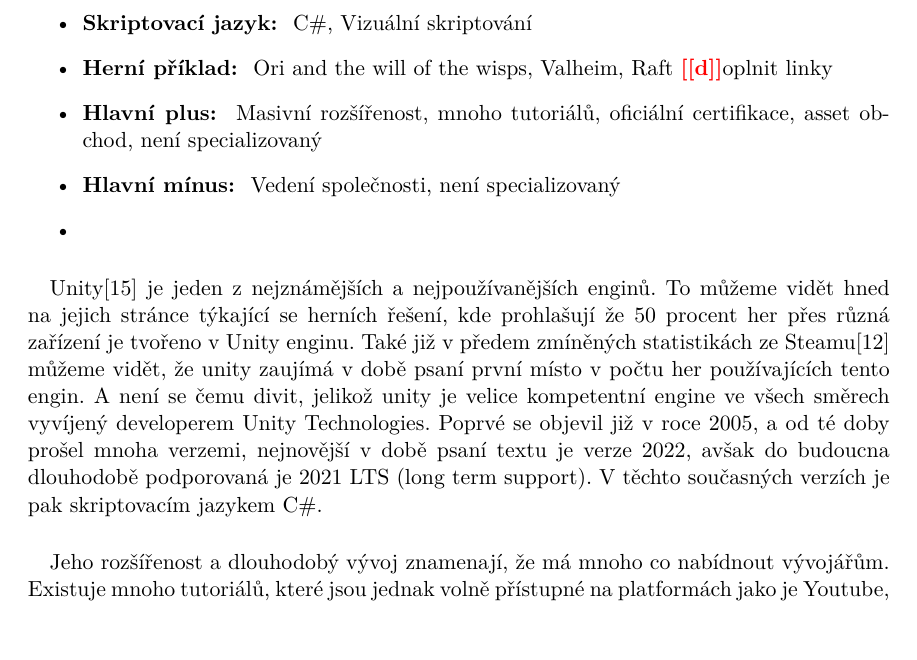
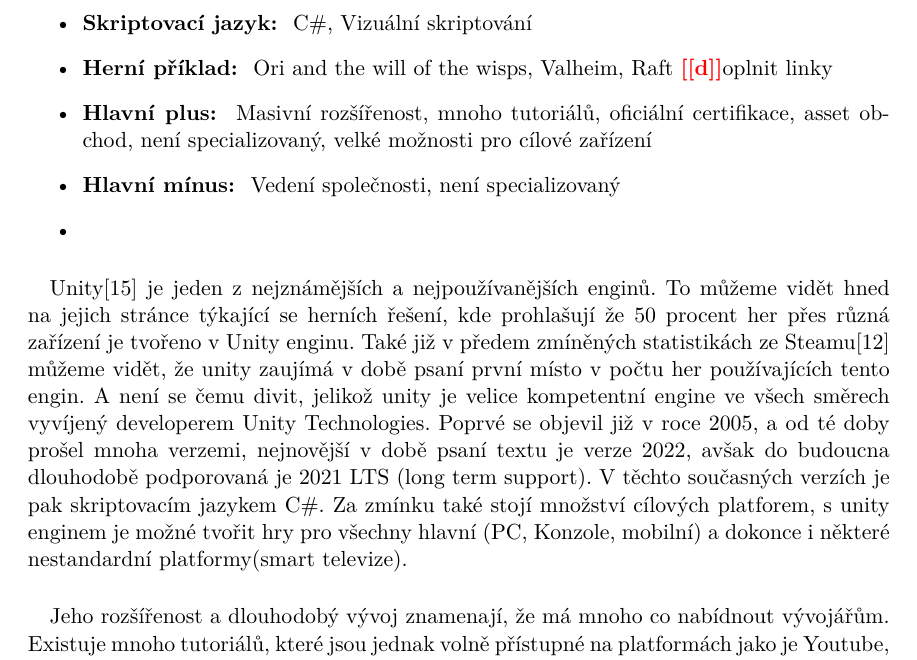
Before and after one commit to bonscji1/tex_UHK_bonsch_diplomka, a LaTeX thesis (main.tex, which reads content.tex): part of page 11 of 24, cut so that both start at the same text. Compiled offline with pdfLaTeX.

Commit message:
Unity roughly done

```diff
--- a/content.tex
+++ b/content.tex
@@ -79,7 +79,7 @@
 		\item \textbf{Cena: } zdarma do 100,000 dolarů zisku/financování ročně, různé platební plány nad tuto hranici\cite{unity_pay_plan}
 		\item \textbf{Skriptovací jazyk: } C\#, Vizuální skriptování
 		\item \textbf{Herní příklad: } Ori and the will of the wisps, Valheim, Raft \todo doplnit linky
-		\item \textbf{Hlavní plus: } Masivní rozšířenost, mnoho tutoriálů, oficiální certifikace, asset obchod, není specializovaný
+		\item \textbf{Hlavní plus: } Masivní rozšířenost, mnoho tutoriálů, oficiální certifikace, asset obchod, není specializovaný, velké možnosti pro cílové zařízení
 		\item \textbf{Hlavní mínus: } Vedení společnosti, není specializovaný
 		\item
 	\end{itemize}
@@ -91,6 +91,7 @@
 	A není se čemu divit, jelikož unity je velice kompetentní engine ve všech směrech vyvíjený developerem Unity Technologies.
 	Poprvé se objevil již v roce 2005, a od té doby prošel mnoha verzemi,  nejnovější v době psaní textu je verze 2022, avšak do budoucna dlouhodobě podporovaná je 2021 \firstac{LTS}.
 	V těchto současných verzích je pak skriptovacím jazykem C\#.
+	Za zmínku také stojí množství cílových platforem, s unity enginem je možné tvořit hry pro všechny hlavní (PC, Konzole, mobilní) a dokonce i některé nestandardní platformy(smart televize).
 
 \paragraph{}
 	Jeho rozšířenost a dlouhodobý vývoj znamenají, že má mnoho co nabídnout vývojářům.
```
Also changed, not shown: content.tex (1 more changed lines).
